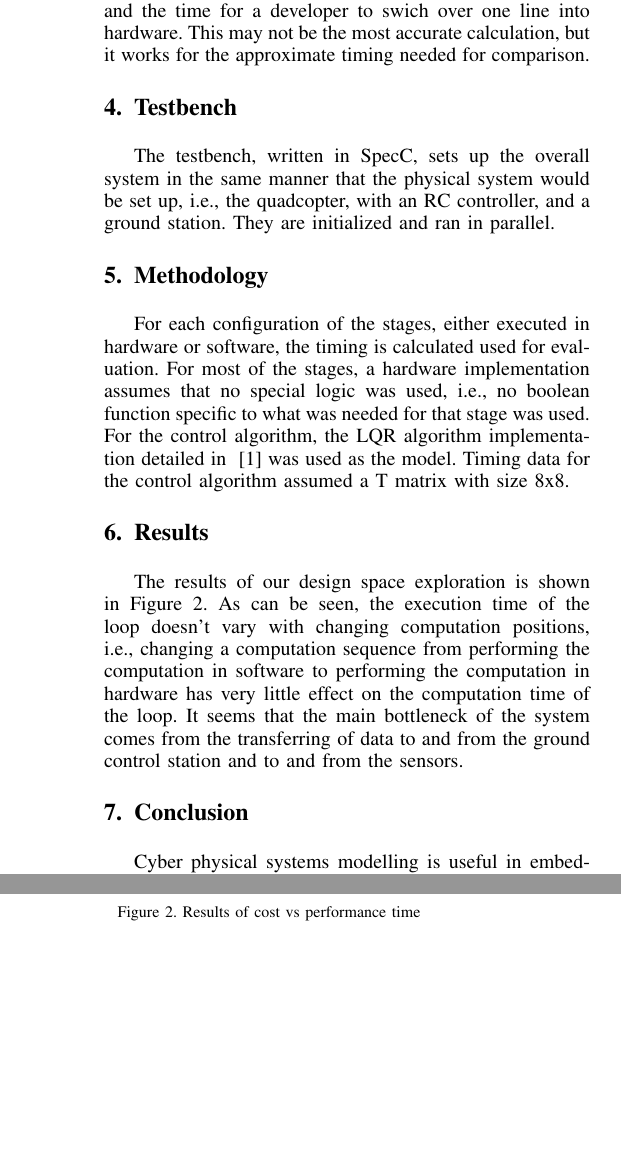
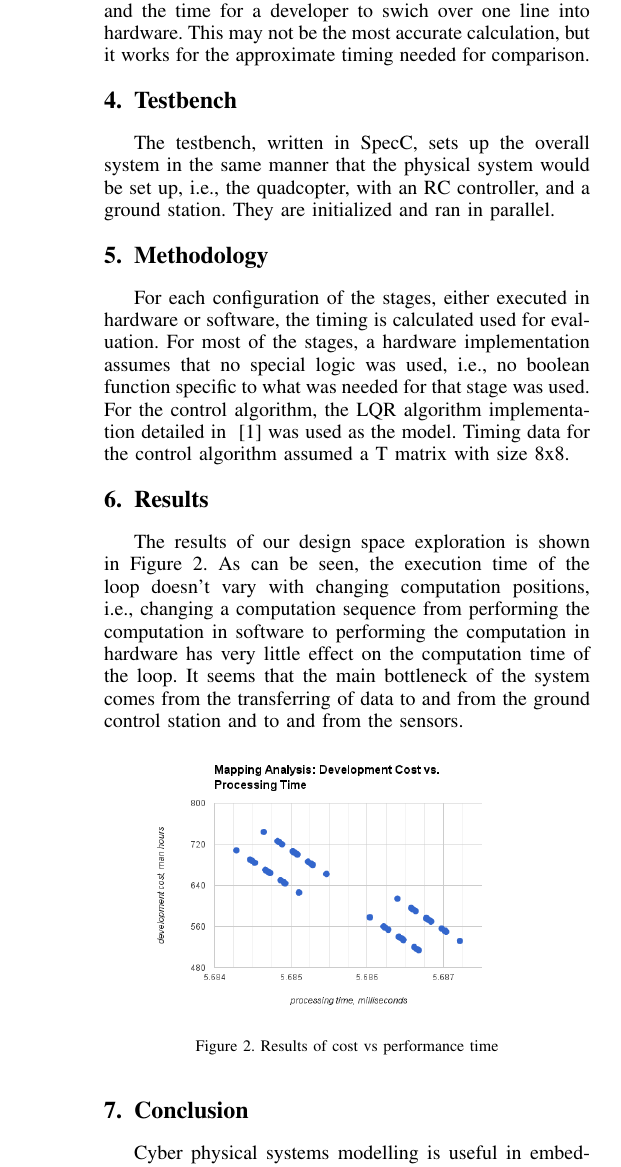
Before and after one commit to seiberta/CprE588, a LaTeX paper (IEEEtran/projectReport.tex): two parts of the columns of page 2 of 2 before the commit and part of one column of page 2 of 2 after it, the two joined at a grey line, cut so that both start at the same text, the shorter picture padded with empty space. Compiled offline with pdfLaTeX; a missing font is replaced by an installed copy or a similar font; a LaTeX package or settings file that is missing is left out.

Commit message:
finished the results and conclusion sections

```diff
--- a/IEEEtran/projectReport.tex
+++ b/IEEEtran/projectReport.tex
@@ -577,7 +577,7 @@ matrix with size 8x8.
 
 \section{Results}
 
-The results of our design space exploration is shown in Figure~\ref{results}.
+The results of our design space exploration is shown in Figure~\ref{Results}.
 As can be seen, the execution time of the loop doesn't vary with changing
 computation positions, i.e., changing a computation sequence from
 performing the computation in software to performing the computation
@@ -588,9 +588,9 @@ to and from the sensors.
 
 \begin{figure}[h!tb]
 \centering
-\includegraphics{results}
+\includegraphics[width=3in]{results}
 \caption{Results of cost vs performance time}
-\label{results}
+\label{Results}
 \end{figure}
 
 
```
